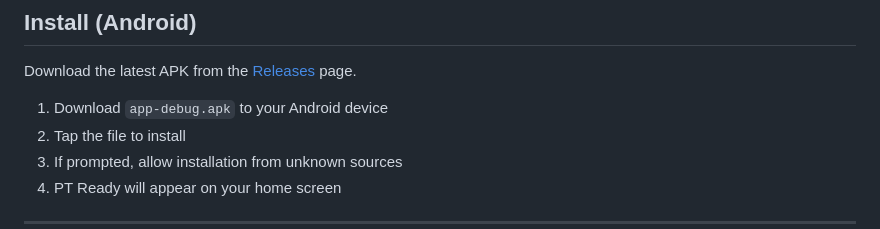
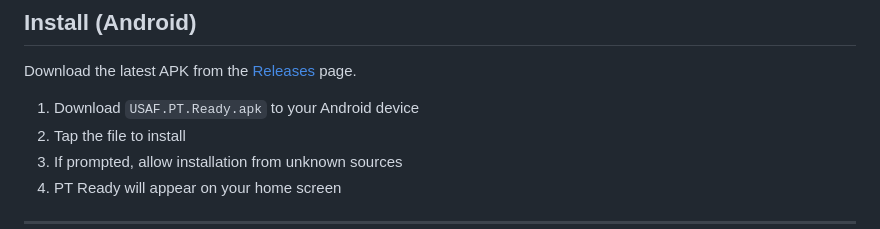
Before and after one commit to SeanHSimpson/USAF-PT-Ready, a Markdown page: README.md, the part around the change. Drawn GitHub-style.

Commit message:
Update APK filename in installation instructions

```diff
--- a/README.md
+++ b/README.md
@@ -20,7 +20,7 @@ An unofficial PFRA fitness preparation tool for U.S. Air Force members. Calculat
 
 Download the latest APK from the [Releases](../../releases) page.
 
-1. Download `app-debug.apk` to your Android device
+1. Download `USAF.PT.Ready.apk` to your Android device
 2. Tap the file to install
 3. If prompted, allow installation from unknown sources
 4. PT Ready will appear on your home screen
```
